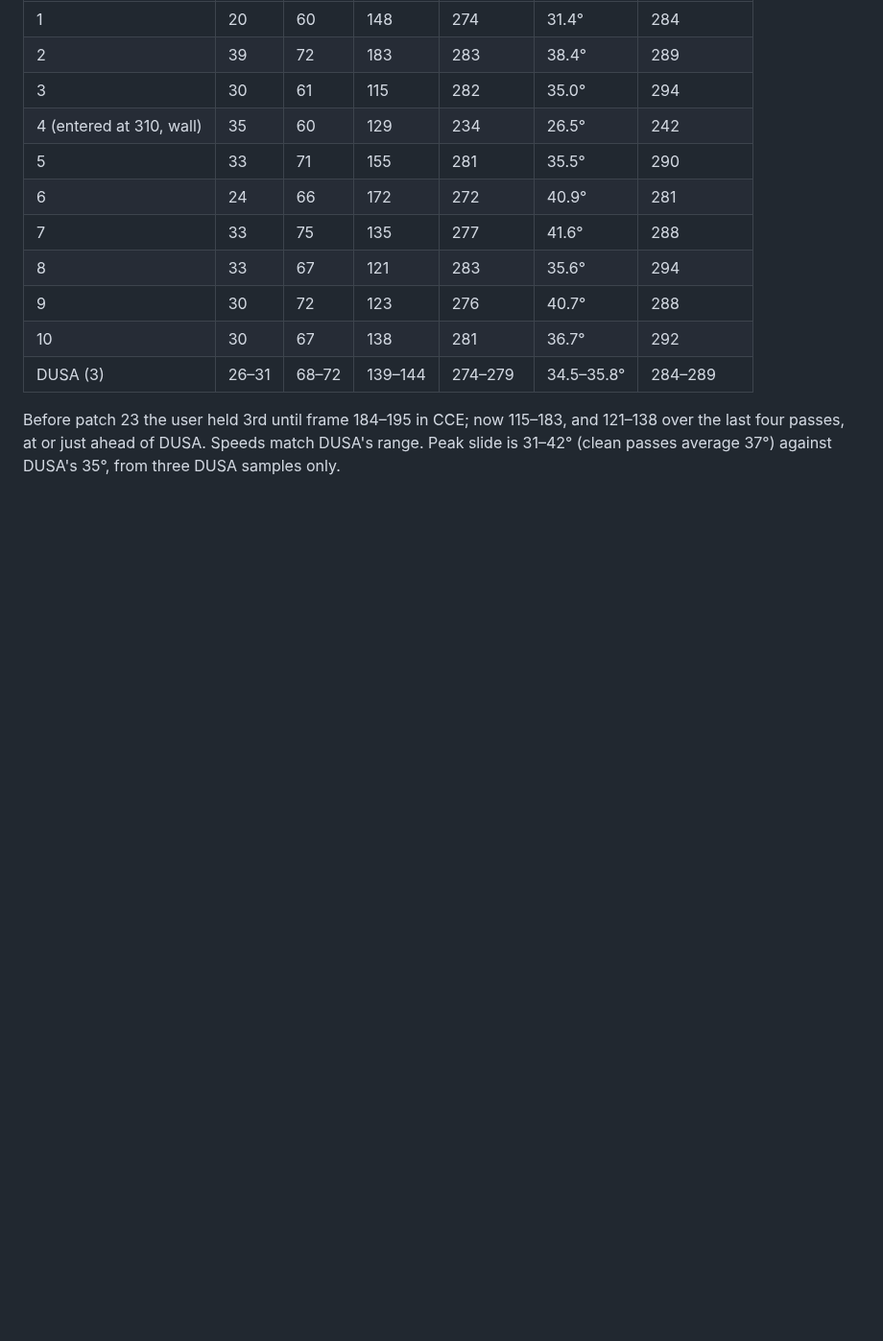
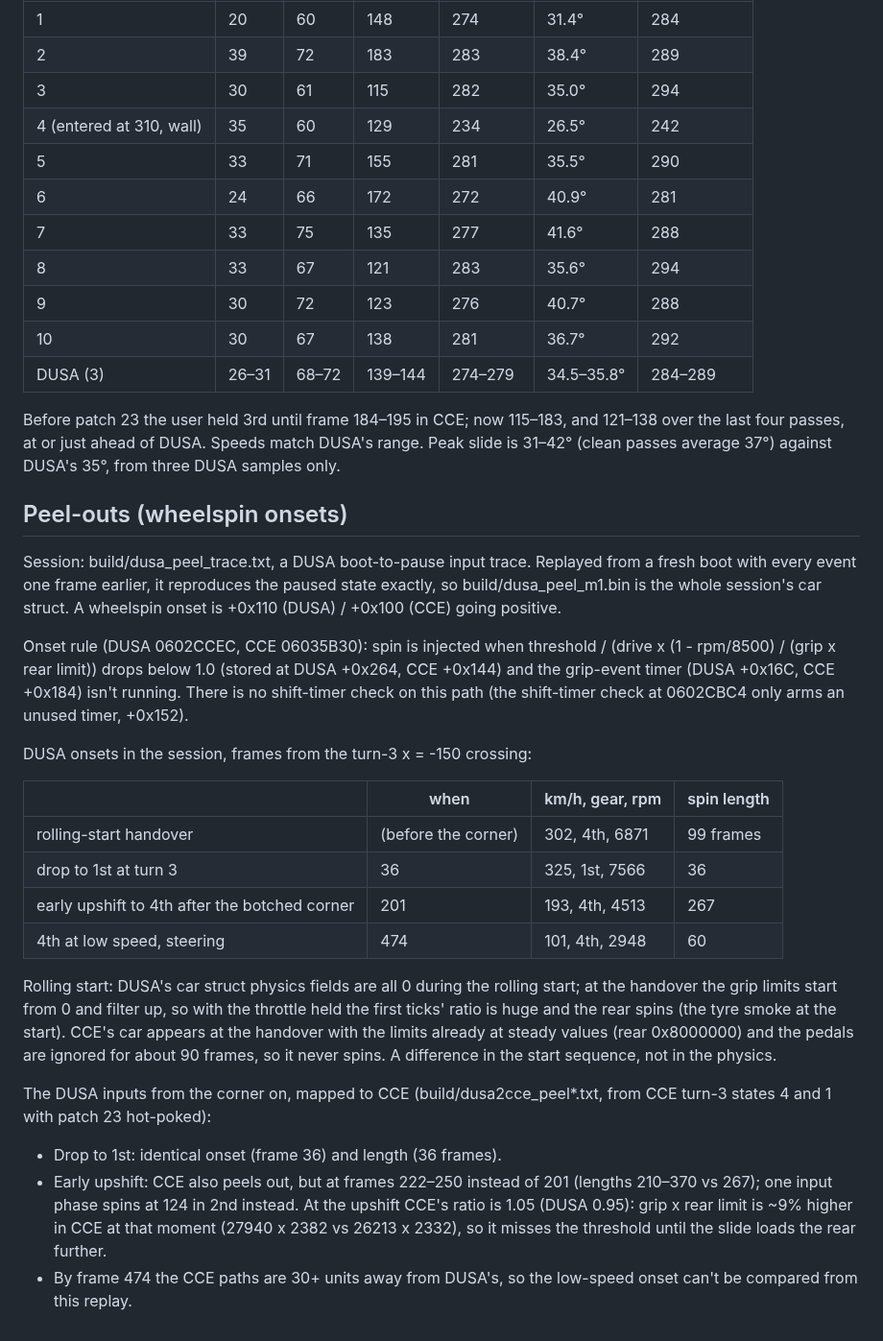
Before and after one commit to AJBats/daytona-cce95, a Markdown page: docs/conformance.md, the part around the change. Shown at 96% size. GitHub-like rendering; blank space fills up the shorter version.

Commit message:
Peel-outs: DUSA session analysed, rolling-start and upshift onsets compared
Co-Authored-By: Claude Opus 5.5 (1M context) <noreply@anthropic.com>

```diff
--- a/docs/conformance.md
+++ b/docs/conformance.md
@@ -940,3 +940,45 @@ Before patch 23 the user held 3rd until frame 184–195 in CCE; now 115–183,
 and 121–138 over the last four passes, at or just ahead of DUSA. Speeds
 match DUSA's range. Peak slide is 31–42° (clean passes average 37°) against
 DUSA's 35°, from three DUSA samples only.
+
+## Peel-outs (wheelspin onsets)
+
+Session: build/dusa_peel_trace.txt, a DUSA boot-to-pause input trace. Replayed
+from a fresh boot with every event one frame earlier, it reproduces the
+paused state exactly, so build/dusa_peel_m1.bin is the whole session's car
+struct. A wheelspin onset is +0x110 (DUSA) / +0x100 (CCE) going positive.
+
+Onset rule (DUSA 0602CCEC, CCE 06035B30): spin is injected when
+threshold / (drive x (1 - rpm/8500) / (grip x rear limit)) drops below
+1.0 (stored at DUSA +0x264, CCE +0x144) and the grip-event timer (DUSA
++0x16C, CCE +0x184) isn't running. There is no shift-timer check on this
+path (the shift-timer check at 0602CBC4 only arms an unused timer, +0x152).
+
+DUSA onsets in the session, frames from the turn-3 x = -150 crossing:
+
+| | when | km/h, gear, rpm | spin length |
+|---|---|---|---|
+| rolling-start handover | (before the corner) | 302, 4th, 6871 | 99 frames |
+| drop to 1st at turn 3 | 36 | 325, 1st, 7566 | 36 |
+| early upshift to 4th after the botched corner | 201 | 193, 4th, 4513 | 267 |
+| 4th at low speed, steering | 474 | 101, 4th, 2948 | 60 |
+
+Rolling start: DUSA's car struct physics fields are all 0 during the
+rolling start; at the handover the grip limits start from 0 and filter up,
+so with the throttle held the first ticks' ratio is huge and the rear spins
+(the tyre smoke at the start). CCE's car appears at the handover with the
+limits already at steady values (rear 0x8000000) and the pedals are ignored
+for about 90 frames, so it never spins. A difference in the start
+sequence, not in the physics.
+
+The DUSA inputs from the corner on, mapped to CCE (build/dusa2cce_peel*.txt,
+from CCE turn-3 states 4 and 1 with patch 23 hot-poked):
+
+- Drop to 1st: identical onset (frame 36) and length (36 frames).
+- Early upshift: CCE also peels out, but at frames 222–250 instead of 201
+  (lengths 210–370 vs 267); one input phase spins at 124 in 2nd instead.
+  At the upshift CCE's ratio is 1.05 (DUSA 0.95): grip x rear limit is ~9%
+  higher in CCE at that moment (27940 x 2382 vs 26213 x 2332), so it misses
+  the threshold until the slide loads the rear further.
+- By frame 474 the CCE paths are 30+ units away from DUSA's, so the
+  low-speed onset can't be compared from this replay.
```
